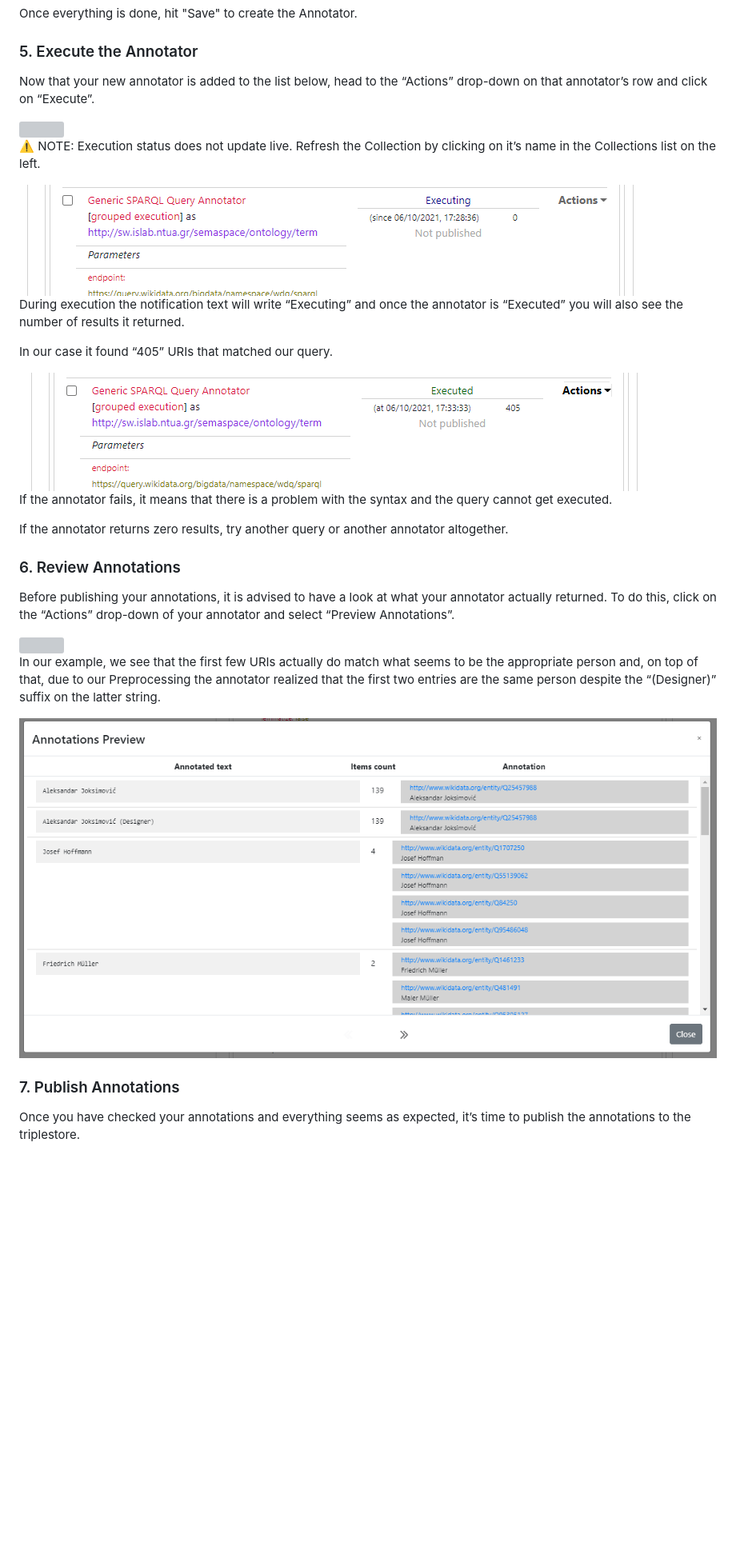
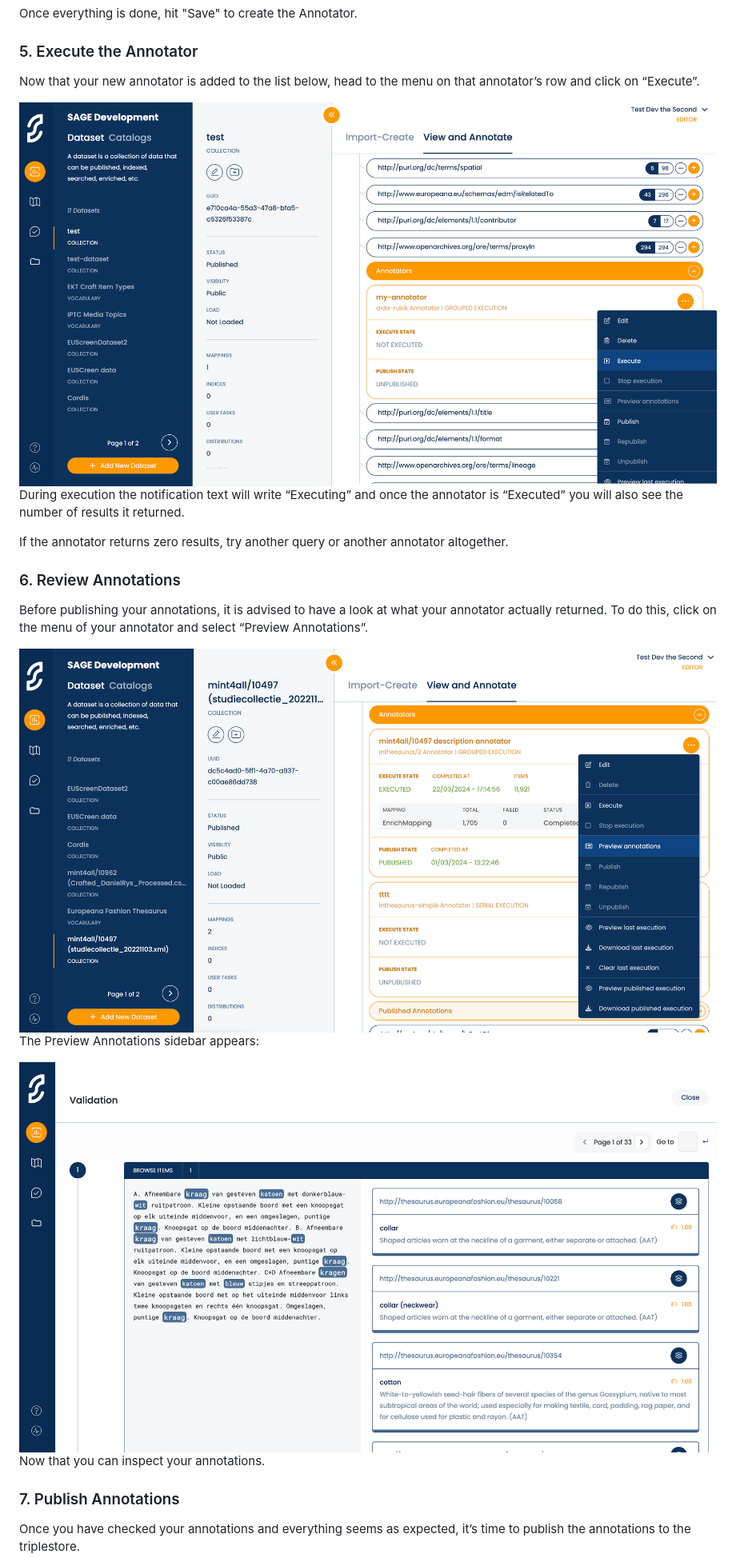
Before and after one commit to ails-lab/SAGE_Documentation, a Markdown page: docs/README.md, the part around the change printed below. Shown: that part at 80% size. Drawn GitHub-style; pictures changed too: docs/_media/Image_23.png (added), docs/_media/Image_24.png (added), docs/_media/Image_25.png (added); blank space fills up the shorter version; grey boxes are pictures that could not be loaded.

Commit message:
finish annotator docs

```diff
--- a/docs/README.md
+++ b/docs/README.md
@@ -301,32 +301,24 @@ Our Regex keeps only the text before a left parenthesis `(` or a slash `/`.
 Once everything is done, hit "Save" to create the Annotator.
 
 ### 5. Execute the Annotator
-Now that your new annotator is added to the list below, head to the “Actions” drop-down on that annotator’s row and click on “Execute”.
+Now that your new annotator is added to the list below, head to the menu on that annotator’s row and click on “Execute”.
 
-<img src="https://raw.githubusercontent.com/ails-lab/SAGE_Documentation/main/docs/_media/annotation-10.png" width="auto">
-
-⚠️ NOTE: Execution status does not update live. Refresh the Collection by clicking on it’s name in the Collections list on the left.
-
-<img src="https://raw.githubusercontent.com/ails-lab/SAGE_Documentation/main/docs/_media/annotation-11.png" width="auto">
+<img src="_media/Image_23.png" width="auto">
 
 During execution the notification text will write “Executing” and once the annotator is “Executed” you will also see the number of results it returned.
-
-In our case it found “405” URIs that matched our query.
-
-<img src="https://raw.githubusercontent.com/ails-lab/SAGE_Documentation/main/docs/_media/annotation-12.png" width="auto">
-
-If the annotator fails, it means that there is a problem with the syntax and the query cannot get executed.
 
 If the annotator returns zero results, try another query or another annotator altogether.
 
 ### 6.  Review Annotations
-Before publishing your annotations, it is advised to have a look at what your annotator actually returned. To do this, click on the “Actions” drop-down of your annotator and select “Preview Annotations”.
+Before publishing your annotations, it is advised to have a look at what your annotator actually returned. To do this, click on the menu of your annotator and select “Preview Annotations”.
 
-<img src="https://raw.githubusercontent.com/ails-lab/SAGE_Documentation/main/docs/_media/annotation-13.png" width="auto">
+<img src="_media/Image_24.png" width="auto">
 
-In our example, we see that the first few URIs actually do match what seems to be the appropriate person and, on top of that, due to our Preprocessing the annotator realized that the first two entries are the same person despite the “(Designer)” suffix on the latter string.
+The Preview Annotations sidebar appears:
 
-<img src="https://raw.githubusercontent.com/ails-lab/SAGE_Documentation/main/docs/_media/annotation-14.png" width="auto">
+<img src="_media/Image_25.png" width="auto">
+
+Now that you can inspect your annotations.
 
 ### 7. Publish Annotations
 Once you have checked your annotations and everything seems as expected, it’s time to publish the annotations to the triplestore.
```
Also changed, not shown: other parts of docs/README.md (+5 -3 lines), docs/_media/Image_26.png (added), docs/_media/Image_27.png (added).
